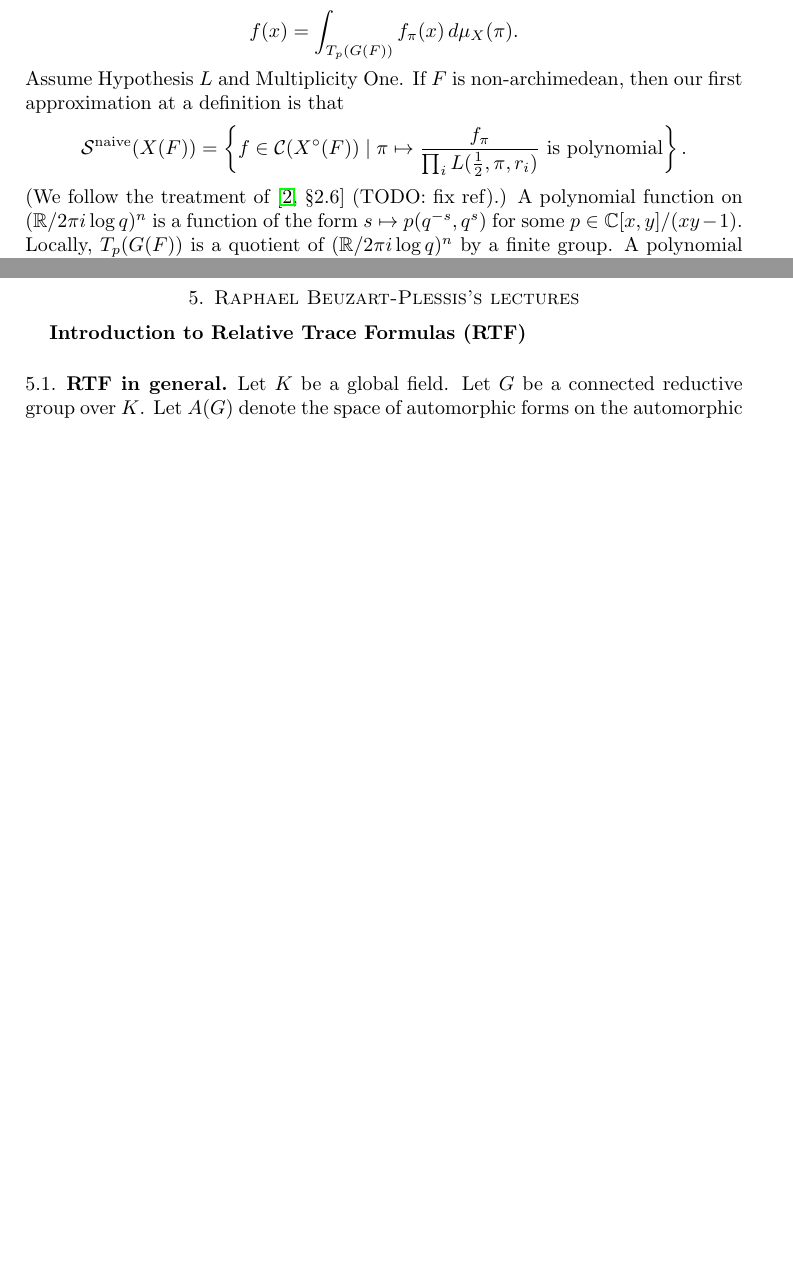
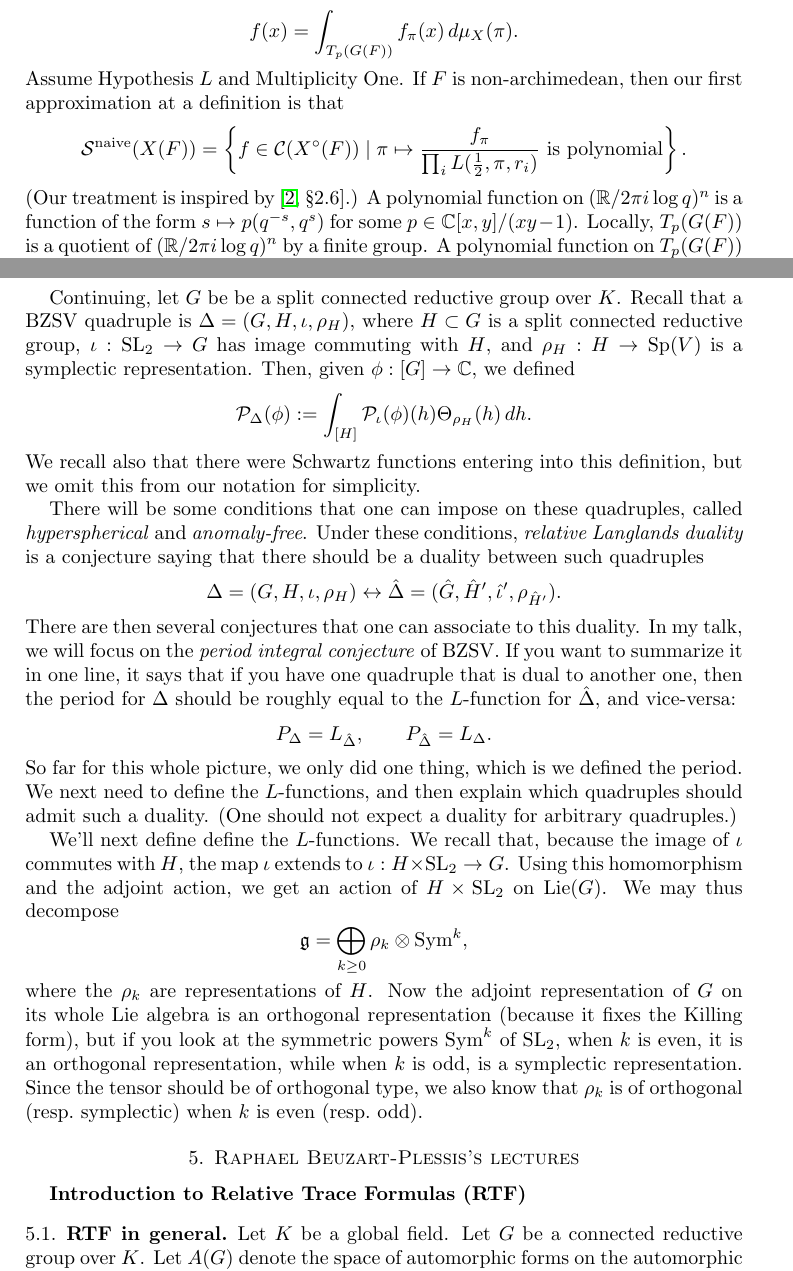
Before and after one commit to ultronozm/math, a LaTeX paper (20250804T091631--aarhus-summer-school.tex): two parts of pages 33 and 38 of 41 before the commit and two parts of pages 33 and 38 of 42 after it, joined at a grey line, cut so that both start at the same text, the shorter picture padded with empty space. Compiled offline with pdfLaTeX.

Commit message:
Update 20250804T091631--aarhus-summer-school.tex

```diff
--- a/20250804T091631--aarhus-summer-school.tex
+++ b/20250804T091631--aarhus-summer-school.tex
@@ -1788,7 +1788,7 @@ Assume Hypothesis $L$ and Multiplicity One.  If $F$ is non-archimedean, then our
   =
   \left\{ f \in \mathcal{C}(X^{\circ}(F)) \mid \pi \mapsto \frac{f_\pi}{\prod_i L(\frac{1}{2}, \pi, r_i)} \text{ is polynomial} \right\}.
 \end{equation*}
-(We follow the treatment of \cite[\S2.6]{2015arXiv150601452B} (TODO: fix ref).)  A polynomial function on $(\mathbb{R} / 2 \pi i \log q)^n$ is a function of the form $s \mapsto p(q^{- s}, q^{s})$ for some $p \in \mathbb{C}[x, y] /(x y - 1)$.  Locally, $T_p(G(F))$ is a quotient of $(\mathbb{R} / 2 \pi i \log q)^n$ by a finite group.  A polynomial function on $T_p(G(F))$ is a function that pulls back to a polynomial function on $(\mathbb{R} / 2 \pi i \log q)^n$.  (You can ask me later to give an example.)  Define the basic function to be
+(Our treatment is inspired by \cite[\S2.6]{2015arXiv150601452B}.)  A polynomial function on $(\mathbb{R} / 2 \pi i \log q)^n$ is a function of the form $s \mapsto p(q^{- s}, q^{s})$ for some $p \in \mathbb{C}[x, y] /(x y - 1)$.  Locally, $T_p(G(F))$ is a quotient of $(\mathbb{R} / 2 \pi i \log q)^n$ by a finite group.  A polynomial function on $T_p(G(F))$ is a function that pulls back to a polynomial function on $(\mathbb{R} / 2 \pi i \log q)^n$.  (You can ask me later to give an example.)  Define the basic function to be
 \begin{equation*}
   b_X = \int_{T_p(G(F))}
   \prod_i L(\tfrac{1}{2}, \pi, r_i)
@@ -2094,7 +2094,32 @@ Let's start with some easy special cases, before moving to the general case.
 
 \begin{example}\label{example:cq6tho3m7k}
   $\iota : \mathrm{SL}_2 \rightarrow \mathrm{GL}_3$ given by $h \mapsto \diag(h, 1)$ is \emph{not} even, because we get odd weight spaces for $\diag(t, t^{-1}, 1)$ acting via the adjoint representation for $\mathrm{GL}_3$.
-\end{example}<++>
+\end{example}
+
+Continuing, let $G$ be be a split connected reductive group over $K$.  Recall that a BZSV quadruple is $\Delta =(G, H, \iota, \rho_H)$, where $H \subset G$ is a split connected reductive group, $\iota : \mathrm{SL}_2 \rightarrow G$ has image commuting with $H$, and $\rho_H : H \rightarrow \Sp(V)$ is a symplectic representation.  Then, given $\phi :[G] \rightarrow \mathbb{C}$, we defined
+\begin{equation*}
+  \mathcal{P}_\Delta(\phi) := \int_{[H]} \mathcal{P}_\iota(\phi)(h) \Theta_{\rho_H}(h) \, d h.
+\end{equation*}
+We recall also that there were Schwartz functions entering into this definition, but we omit this from our notation for simplicity.
+
+There will be some conditions that one can impose on these quadruples, called \emph{hyperspherical} and \emph{anomaly-free}.  Under these conditions, \emph{relative Langlands duality} is a conjecture saying that there should be a duality between such quadruples
+\begin{equation*}
+  \Delta =(G, H, \iota, \rho_H) \leftrightarrow
+  \hat{\Delta} =
+  (\hat{G}, \hat{H}', \hat{\iota}', \rho_{\hat{H}'}).
+\end{equation*}
+There are then several conjectures that one can associate to this duality.  In my talk, we will focus on the \emph{period integral conjecture} of BZSV.  If you want to summarize it in one line, it says that if you have one quadruple that is dual to another one, then the period for $\Delta$ should be roughly equal to the $L$-function for $\hat{\Delta}$, and vice-versa:
+\begin{equation*}
+  P_{\Delta} = L_{\hat{\Delta}}, \qquad
+  P_{\hat{\Delta}} = L_{\Delta}.
+\end{equation*}
+So far for this whole picture, we only did one thing, which is we defined the period.  We next need to define the $L$-functions, and then explain which quadruples should admit such a duality.  (One should not expect a duality for arbitrary quadruples.)
+
+We'll next define define the $L$-functions.  We recall that, because the image of $\iota$ commutes with $H$, the map $\iota$ extends to $\iota : H \times \mathrm{SL}_2 \rightarrow G$.  Using this homomorphism and the adjoint action, we get an action of $H \times \mathrm{SL}_2$ on $\Lie(G)$.  We may thus decompose
+\begin{equation*}
+  \mathfrak{g} = \bigoplus_{k \geq 0} \rho_k \otimes \Sym^k,
+\end{equation*}
+where the $\rho_k$ are representations of $H$.  Now the adjoint representation of $G$ on its whole Lie algebra is an orthogonal representation (because it fixes the Killing form), but if you look at the symmetric powers $\Sym^k$ of $\mathrm{SL}_2$, when $k$ is even, it is an orthogonal representation, while when $k$ is odd, is a symplectic representation.  Since the tensor should be of orthogonal type, we also know that $\rho_k$ is of orthogonal (resp.\ symplectic) when $k$ is even (resp.\ odd).
 
 \section{Raphael Beuzart-Plessis's lectures}\label{sec:cq6tho1cgx}
 \textbf{Introduction to Relative Trace Formulas (RTF)}
```
Also changed, not shown: 20250804T091631--aarhus-summer-school.tex (2 more changed lines).
